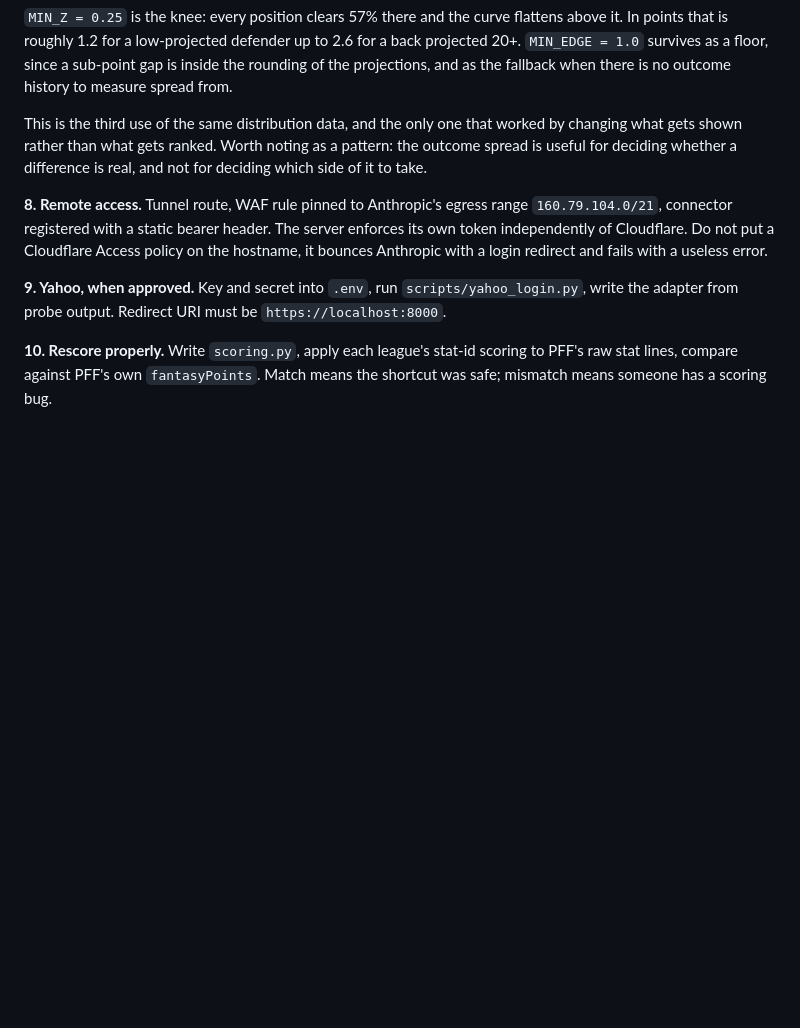
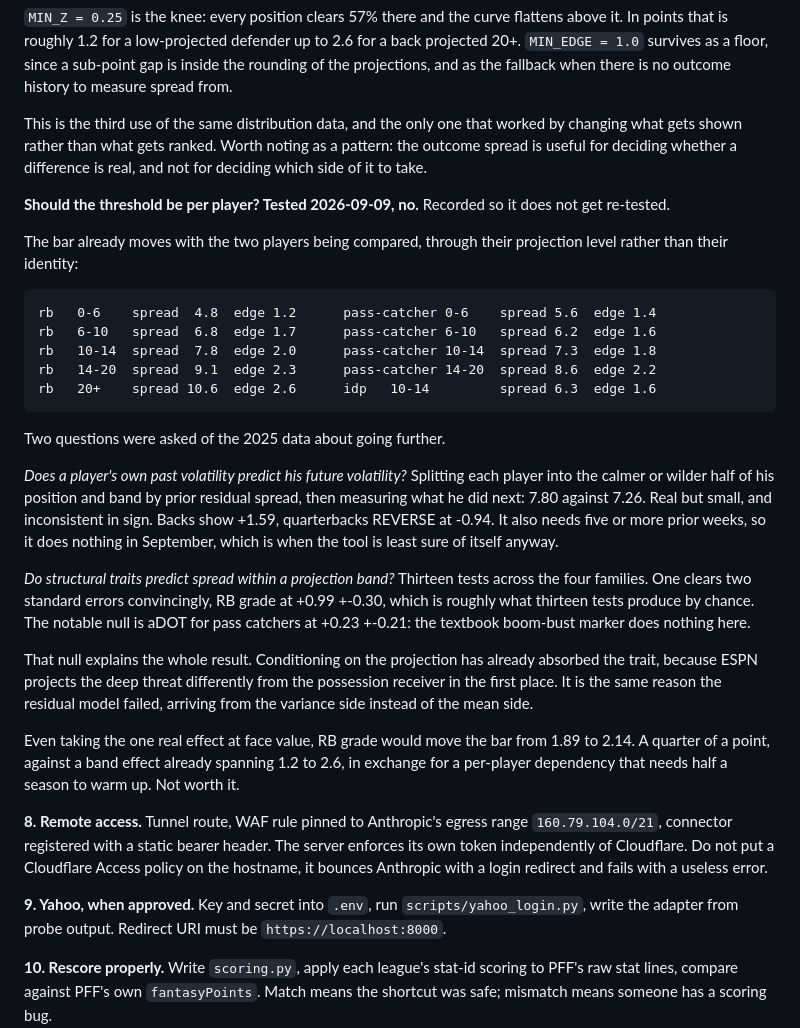
Before and after one commit to TheSirLancelot/the_combine, a Markdown page: BUILD_GUIDE.md, the part around the change. GitHub-like rendering; blank space fills up the shorter version.

Commit message:
Record that a per-player threshold was tested and rejected
The bar already varies with the two players compared, through projection level:
1.2 for two low-projected backs up to 2.6 for two projected 20+.

Going further to the individual was tested twice on 2025. Own past volatility
splits 7.80 against 7.26, real but small and inconsistent in sign, backs +1.59
while quarterbacks reverse at -0.94, and it needs 5+ prior weeks so it does
nothing in September. Structural traits: 13 tests, one clears two standard
errors convincingly (RB grade +0.99 +-0.30), about what 13 tests produce by
chance.

The informative null is aDOT for pass catchers at +0.23 +-0.21. The textbook
boom-bust marker does nothing once you condition on projection level, because
ESPN already projects the deep threat differently from the possession receiver.
Same reason the residual model failed, reached from the variance side.

Best case the one real effect moves the bar 1.89 to 2.14, a quarter point
against a band effect spanning 1.2 to 2.6, for a per-player dependency needing
half a season to warm up.

Co-Authored-By: Claude Opus 5 <noreply@anthropic.com>
Claude-Session: https://claude.ai/code/session_01P4r1RmTAJAKMRvbYQjjbWd

````diff
--- a/BUILD_GUIDE.md
+++ b/BUILD_GUIDE.md
@@ -455,6 +455,45 @@ worked by changing what gets shown rather than what gets ranked. Worth noting
 as a pattern: the outcome spread is useful for deciding whether a difference is
 real, and not for deciding which side of it to take.
 
+**Should the threshold be per player? Tested 2026-09-09, no.** Recorded so it
+does not get re-tested.
+
+The bar already moves with the two players being compared, through their
+projection level rather than their identity:
+
+```
+rb   0-6    spread  4.8  edge 1.2      pass-catcher 0-6    spread 5.6  edge 1.4
+rb   6-10   spread  6.8  edge 1.7      pass-catcher 6-10   spread 6.2  edge 1.6
+rb   10-14  spread  7.8  edge 2.0      pass-catcher 10-14  spread 7.3  edge 1.8
+rb   14-20  spread  9.1  edge 2.3      pass-catcher 14-20  spread 8.6  edge 2.2
+rb   20+    spread 10.6  edge 2.6      idp   10-14         spread 6.3  edge 1.6
+```
+
+Two questions were asked of the 2025 data about going further.
+
+*Does a player's own past volatility predict his future volatility?* Splitting
+each player into the calmer or wilder half of his position and band by prior
+residual spread, then measuring what he did next: 7.80 against 7.26. Real but
+small, and inconsistent in sign. Backs show +1.59, quarterbacks REVERSE at
+-0.94. It also needs five or more prior weeks, so it does nothing in September,
+which is when the tool is least sure of itself anyway.
+
+*Do structural traits predict spread within a projection band?* Thirteen tests
+across the four families. One clears two standard errors convincingly, RB grade
+at +0.99 +-0.30, which is roughly what thirteen tests produce by chance. The
+notable null is aDOT for pass catchers at +0.23 +-0.21: the textbook boom-bust
+marker does nothing here.
+
+That null explains the whole result. Conditioning on the projection has already
+absorbed the trait, because ESPN projects the deep threat differently from the
+possession receiver in the first place. It is the same reason the residual model
+failed, arriving from the variance side instead of the mean side.
+
+Even taking the one real effect at face value, RB grade would move the bar from
+1.89 to 2.14. A quarter of a point, against a band effect already spanning 1.2
+to 2.6, in exchange for a per-player dependency that needs half a season to
+warm up. Not worth it.
+
 **8. Remote access.** Tunnel route, WAF rule pinned to Anthropic's egress range
 `160.79.104.0/21`, connector registered with a static bearer header. The server
 enforces its own token independently of Cloudflare. Do not put a Cloudflare
````
